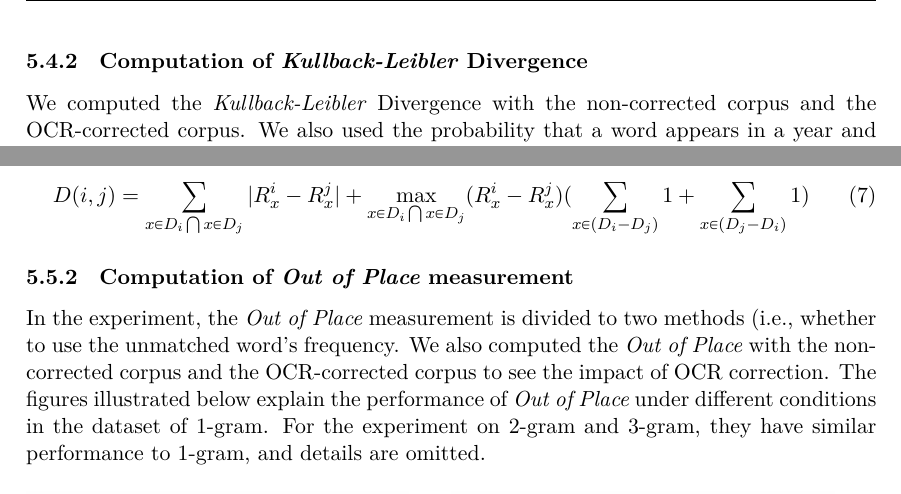
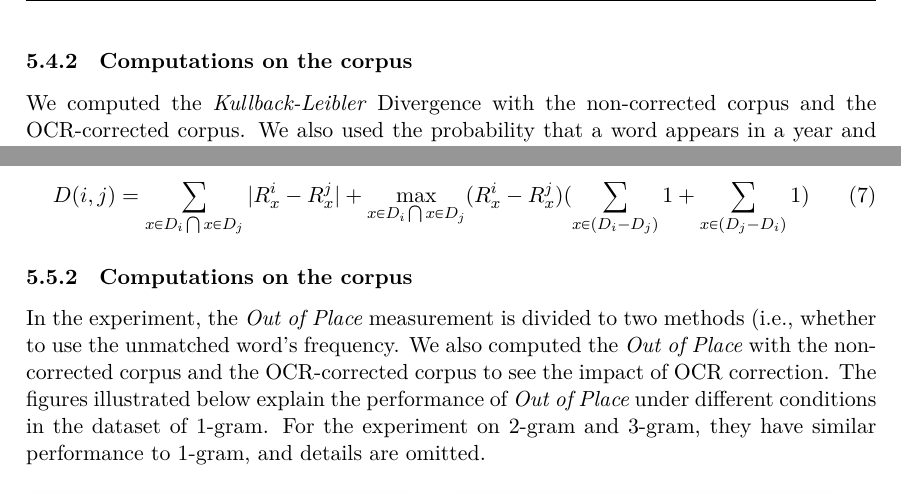
Before and after one commit to AblionGE/A-study-of-linguistic-drift-on-Le-Temps-Newspaper-Corpus, a LaTeX document (report/main.tex, which reads report/kullback_leibler.tex, report/out_of_place.tex): two parts of pages 16 and 18 of 33, joined at a grey line, cut at the place of the change. Compiled offline with XeLaTeX.

Commit message:
Layout improvements

```diff
--- a/report/kullback_leibler.tex
+++ b/report/kullback_leibler.tex
@@ -14,7 +14,7 @@ Obviously, this divergence is not symmetric. Indeed, let us take for example two
 
 To compute this formula, as we need to have vectors with the same size representing the same words in the same order but some words appear only in certain years, we need to add the missing words in each year with a number of occurrences equal to 0. Doing so, we have for each year a vector containing all words over the whole corpus. With KL Divergence, we have to be careful, because if $P(i)$ or $Q(i)$ is 0, the computation will be totally wrong. Thus, we have to add some smoothing in the KL computation. We made the choice to add a really small value ($10^{25}$) and to weight it with the probability of the word over the whole corpus. Thus, we keep a small difference between words that appear a lot in the corpus and the ones that are less frequent\footnote{It is a way to take less into account for words that appear not that much, like words that does not exist in french and that we were not be able to correct perfectly.}.
 
-\subsubsection{Computation of \emph{Kullback-Leibler} Divergence}
+\subsubsection{Computations on the corpus}
 We computed the \emph{Kullback-Leibler} Divergence with the non-corrected corpus and the OCR-corrected corpus. We also used the probability that a word appears in a year and the TF-IDF value of each one. The explanations about the plots are located below.
 
 \begin{figure}[H]
--- a/report/out_of_place.tex
+++ b/report/out_of_place.tex
@@ -9,7 +9,7 @@ This measure determines how far out of place an n-gram in one profile is from it
 			\max_{x \in D_i \bigcap x \in D_j}(R_x^i - R_x^j) (\sum_{x \in (D_i - D_j)} 1 + \sum_{x \in (D_j - D_i)} 1)
 \end{eqnarray}
 
-\subsubsection{Computation of \emph{Out of Place} measurement}
+\subsubsection{Computations on the corpus}
 
 In the experiment, the \emph{Out of Place} measurement is divided to two methods (i.e., whether to use the unmatched word's frequency. We also computed the \emph{Out of Place} with the non-corrected corpus and the OCR-corrected corpus to see the impact of OCR correction. The figures illustrated below explain the performance of \emph{Out of Place} under different conditions in the dataset of 1-gram. For the experiment on 2-gram and 3-gram, they have similar performance to 1-gram, and details are omitted.
 
```
Also changed, not shown: report/cross_validation.tex (+3 -0 lines), report/ocr_correction.tex (+1 -1 lines).
